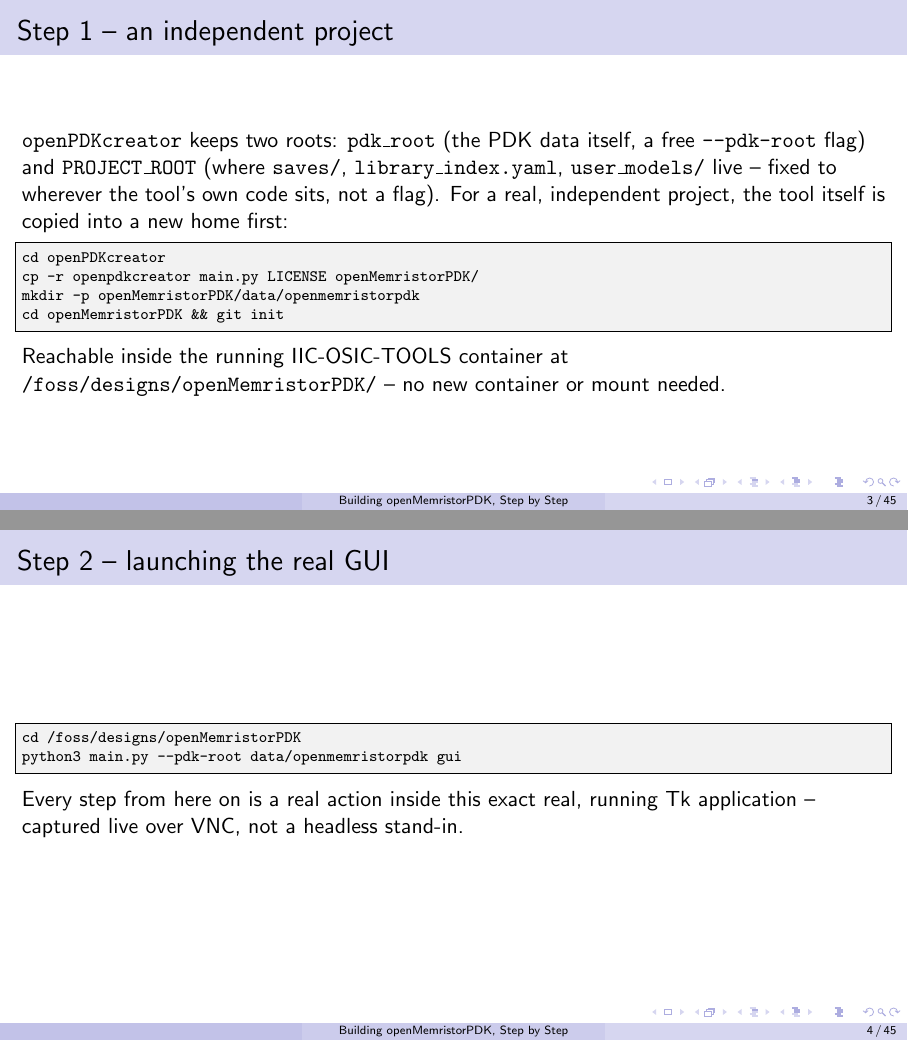
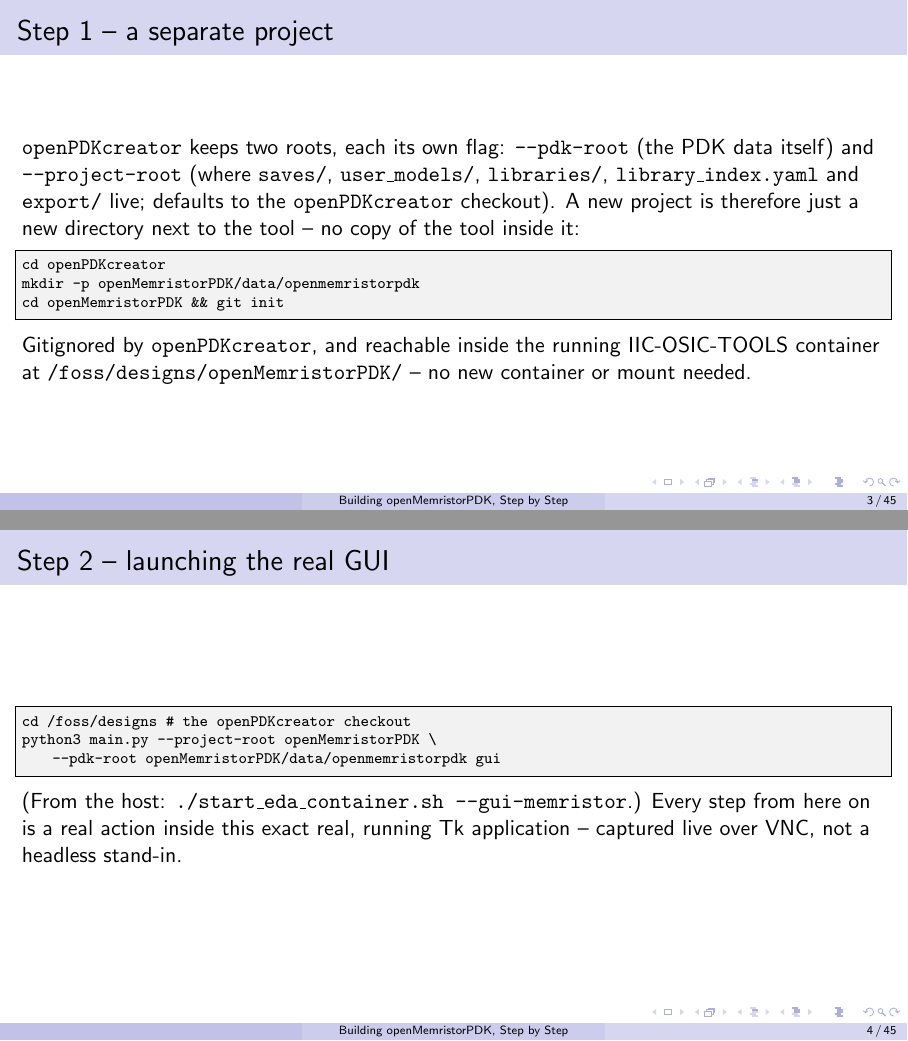
Before and after one commit to rpicos-uib/openMemristorPDK, LaTeX slides (docs/presentation/walkthrough_full.tex): pages 3 and 4 of 45, joined at a grey line. Compiled offline with pdfLaTeX.

Commit message:
docs: walkthrough presentations use --project-root, not a tool copy
walkthrough.tex, walkthrough_full.tex and build_walkthrough_odp.py
(and the regenerated walkthrough.odp) described copying openpdkcreator/
and main.py into openMemristorPDK/, since the project root used to be
fixed to wherever the code sat. Now a new project is just a directory
next to the tool, opened with
  main.py --project-root openMemristorPDK \
          --pdk-root openMemristorPDK/data/openmemristorpdk gui
(or ./start_eda_container.sh --gui-memristor from the host). The intro
now says only the openPDKcreator tool itself is shared.

Also mark walkthrough.tex's "Launching" frame [fragile]: it holds a
listings (cli) block, which beamer only allows in fragile frames.

Co-Authored-By: Claude Opus 5.5 <noreply@anthropic.com>

```diff
--- a/docs/presentation/walkthrough_full.tex
+++ b/docs/presentation/walkthrough_full.tex
@@ -59,30 +59,31 @@ was taken -- nothing summarized away.
 \end{frame}
 
 % ---------------------------------------------------------------
-\begin{frame}[fragile]{Step 1 -- an independent project}
-\texttt{openPDKcreator} keeps two roots: \texttt{pdk\_root} (the PDK
-data itself, a free \texttt{--pdk-root} flag) and \texttt{PROJECT\_ROOT}
-(where \texttt{saves/}, \texttt{library\_index.yaml},
-\texttt{user\_models/} live -- fixed to wherever the tool's own code
-sits, not a flag). For a real, independent project, the tool itself
-is copied into a new home first:
+\begin{frame}[fragile]{Step 1 -- a separate project}
+\texttt{openPDKcreator} keeps two roots, each its own flag:
+\texttt{--pdk-root} (the PDK data itself) and \texttt{--project-root}
+(where \texttt{saves/}, \texttt{user\_models/}, \texttt{libraries/},
+\texttt{library\_index.yaml} and \texttt{export/} live; defaults to the
+\texttt{openPDKcreator} checkout). A new project is therefore just a
+new directory next to the tool -- no copy of the tool inside it:
 \begin{cli}
 cd openPDKcreator
-cp -r openpdkcreator main.py LICENSE openMemristorPDK/
 mkdir -p openMemristorPDK/data/openmemristorpdk
 cd openMemristorPDK && git init
 \end{cli}
-Reachable inside the running IIC-OSIC-TOOLS container at
-\texttt{/foss/designs/openMemristorPDK/} -- no new container or mount
-needed.
+Gitignored by \texttt{openPDKcreator}, and reachable inside the running
+IIC-OSIC-TOOLS container at \texttt{/foss/designs/openMemristorPDK/} --
+no new container or mount needed.
 \end{frame}
 
 % ---------------------------------------------------------------
 \begin{frame}[fragile]{Step 2 -- launching the real GUI}
 \begin{cli}
-cd /foss/designs/openMemristorPDK
-python3 main.py --pdk-root data/openmemristorpdk gui
+cd /foss/designs     # the openPDKcreator checkout
+python3 main.py --project-root openMemristorPDK \
+    --pdk-root openMemristorPDK/data/openmemristorpdk gui
 \end{cli}
+(From the host: \texttt{./start\_eda\_container.sh --gui-memristor}.)
 Every step from here on is a real action inside this exact real,
 running Tk application -- captured live over VNC, not a headless
 stand-in.
```
Also changed, not shown: docs/presentation/walkthrough.tex (+22 -16 lines), 2 other files.
